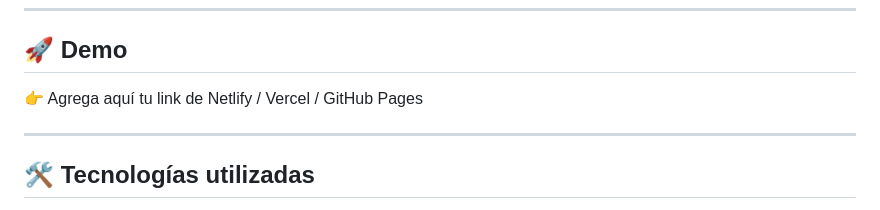
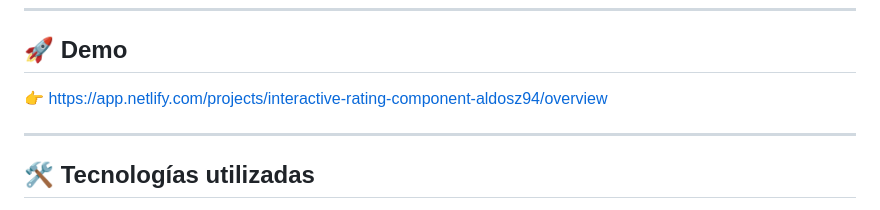
Before and after one commit to AldoSZ94/interactive-rating-component, a Markdown page: README.md, the part around the change. Drawn GitHub-style.

```diff
--- a/README.md
+++ b/README.md
@@ -26,7 +26,7 @@ Se puso especial énfasis en:
 
 ## 🚀 Demo
 
-👉 Agrega aquí tu link de Netlify / Vercel / GitHub Pages
+👉 https://app.netlify.com/projects/interactive-rating-component-aldosz94/overview
 
 ---
 
```
